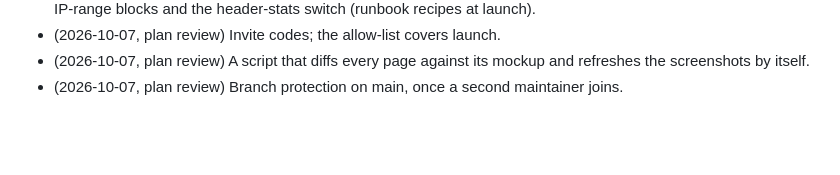
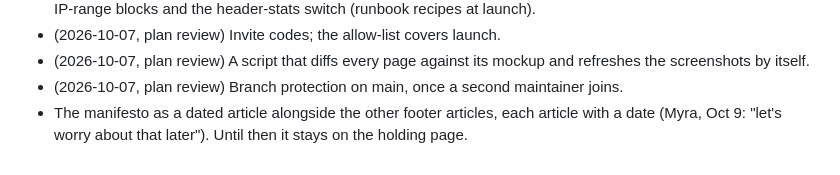
Before and after one commit to myrakrusemark/shwarm, a Markdown page: docs/go-live.md, the part around the change. Drawn GitHub-style; blank space fills up the shorter version.

Commit message:
Parking lot: manifesto as a dated article
Co-Authored-By: Claude Opus 5.5 <noreply@anthropic.com>

```diff
--- a/docs/go-live.md
+++ b/docs/go-live.md
@@ -872,3 +872,4 @@ Ideas wait here until after launch, unless they block the launch done test. Add
 - (2026-10-07, plan review) Invite codes; the allow-list covers launch.
 - (2026-10-07, plan review) A script that diffs every page against its mockup and refreshes the screenshots by itself.
 - (2026-10-07, plan review) Branch protection on main, once a second maintainer joins.
+- The manifesto as a dated article alongside the other footer articles, each article with a date (Myra, Oct 9: "let's worry about that later"). Until then it stays on the holding page.
```
